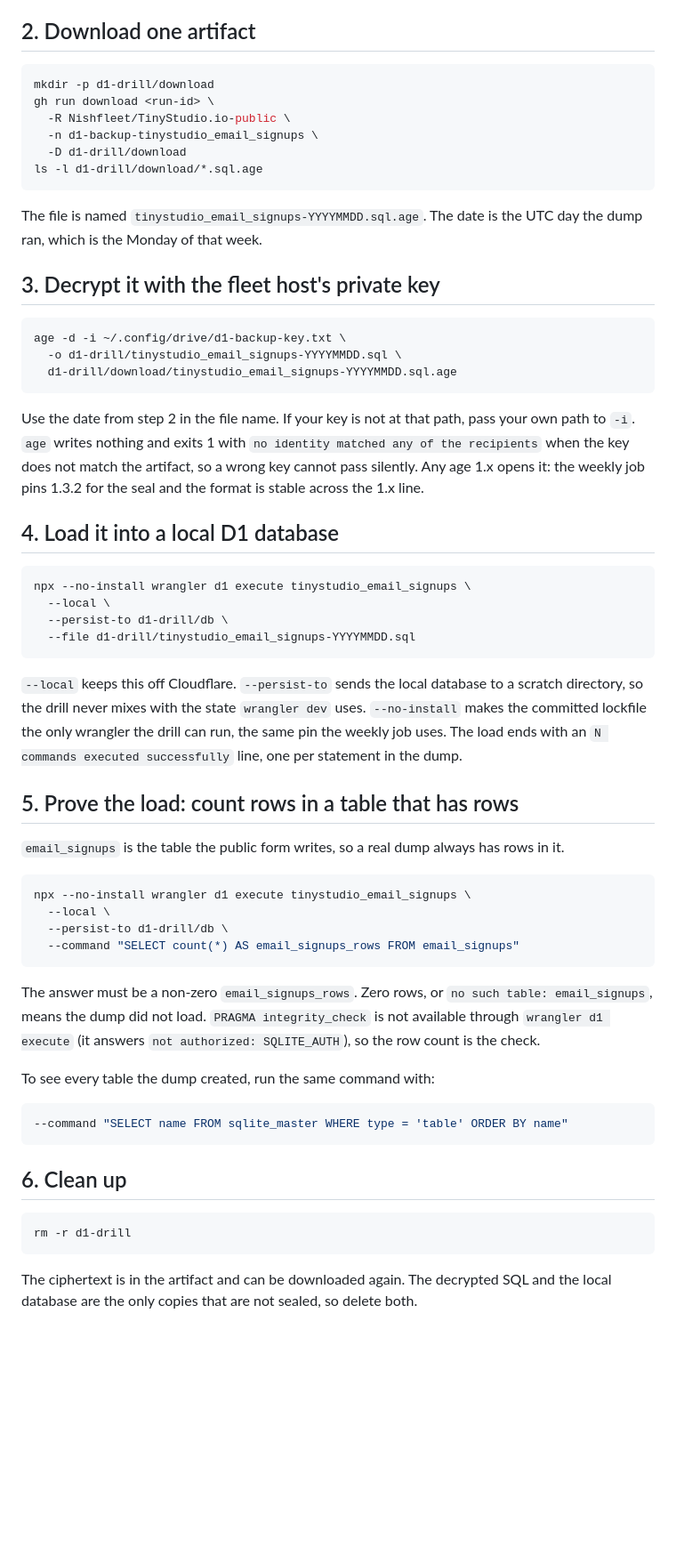
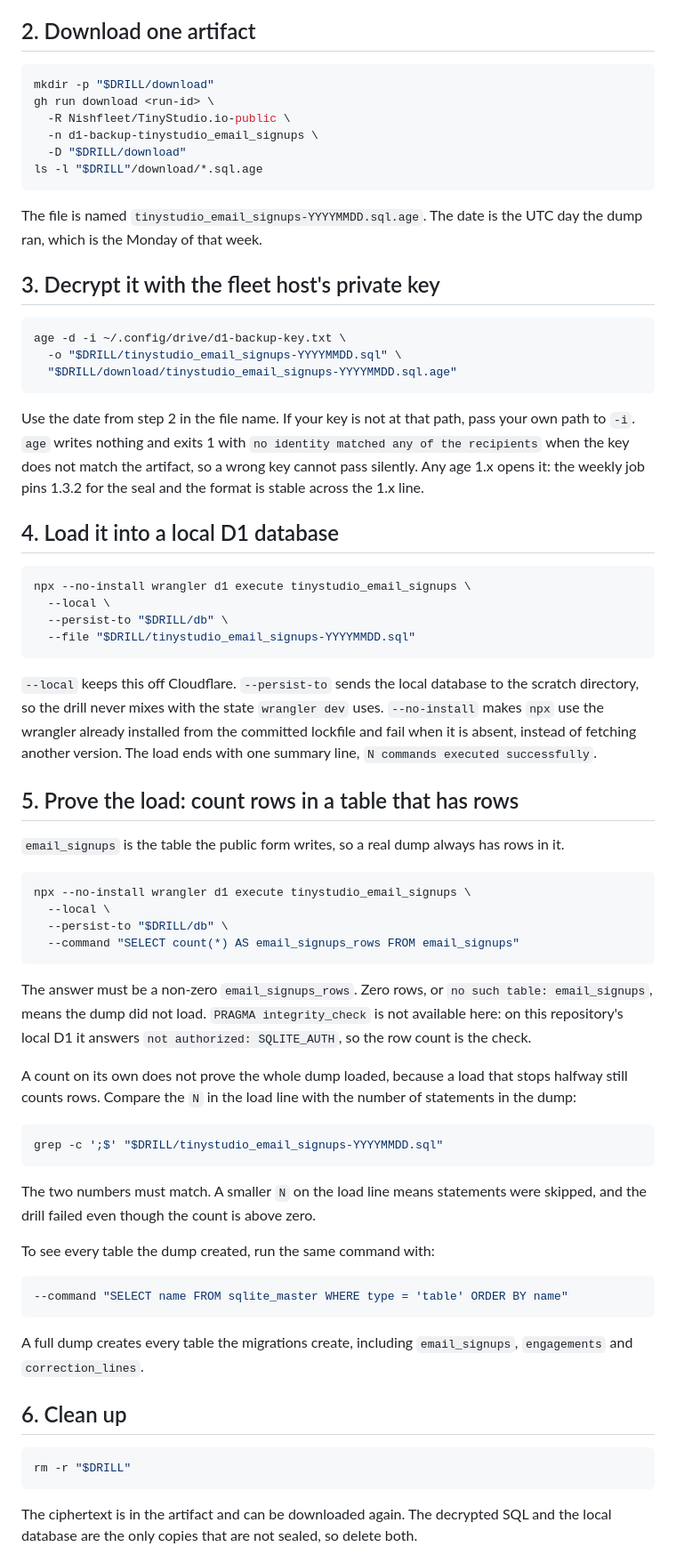
Before and after one commit to Nishfleet/TinyStudio.io-public, a Markdown page: docs/d1-restore-drill.md, the part around one of its changes. Shown at 89% size. GitHub-like rendering; blank space fills up the shorter version.

Commit message:
docs: keep the drill's decrypted dump outside the checkout, and add a full-load check
Review found the steps writing plaintext next to the checkout they
warn about. Every file now lands in one mktemp directory, and the load
is proved complete by matching wrangler's statement count with the
dump's own statement count.

````diff
--- a/docs/d1-restore-drill.md
+++ b/docs/d1-restore-drill.md
@@ -42,12 +58,12 @@ has produced a backup yet, or every artifact is past 90 days.
 ## 2. Download one artifact
 
 ```bash
-mkdir -p d1-drill/download
+mkdir -p "$DRILL/download"
 gh run download <run-id> \
   -R Nishfleet/TinyStudio.io-public \
   -n d1-backup-tinystudio_email_signups \
-  -D d1-drill/download
-ls -l d1-drill/download/*.sql.age
+  -D "$DRILL/download"
+ls -l "$DRILL"/download/*.sql.age
 ```
 
 The file is named `tinystudio_email_signups-YYYYMMDD.sql.age`. The date is the
@@ -57,8 +73,8 @@ UTC day the dump ran, which is the Monday of that week.
 
 ```bash
 age -d -i ~/.config/drive/d1-backup-key.txt \
-  -o d1-drill/tinystudio_email_signups-YYYYMMDD.sql \
-  d1-drill/download/tinystudio_email_signups-YYYYMMDD.sql.age
+  -o "$DRILL/tinystudio_email_signups-YYYYMMDD.sql" \
+  "$DRILL/download/tinystudio_email_signups-YYYYMMDD.sql.age"
 ```
 
 Use the date from step 2 in the file name. If your key is not at that path,
@@ -72,15 +88,15 @@ job pins 1.3.2 for the seal and the format is stable across the 1.x line.
 ```bash
 npx --no-install wrangler d1 execute tinystudio_email_signups \
   --local \
-  --persist-to d1-drill/db \
-  --file d1-drill/tinystudio_email_signups-YYYYMMDD.sql
+  --persist-to "$DRILL/db" \
+  --file "$DRILL/tinystudio_email_signups-YYYYMMDD.sql"
 ```
 
-`--local` keeps this off Cloudflare. `--persist-to` sends the local database to a
-scratch directory, so the drill never mixes with the state `wrangler dev` uses.
-`--no-install` makes the committed lockfile the only wrangler the drill can run,
-the same pin the weekly job uses. The load ends with an
-`N commands executed successfully` line, one per statement in the dump.
+`--local` keeps this off Cloudflare. `--persist-to` sends the local database to
+the scratch directory, so the drill never mixes with the state `wrangler dev`
+uses. `--no-install` makes `npx` use the wrangler already installed from the
+committed lockfile and fail when it is absent, instead of fetching another
+version. The load ends with one summary line, `N commands executed successfully`.
 
 ## 5. Prove the load: count rows in a table that has rows
 
@@ -90,14 +106,25 @@ rows in it.
 ```bash
 npx --no-install wrangler d1 execute tinystudio_email_signups \
   --local \
-  --persist-to d1-drill/db \
+  --persist-to "$DRILL/db" \
   --command "SELECT count(*) AS email_signups_rows FROM email_signups"
 ```
 
 The answer must be a non-zero `email_signups_rows`. Zero rows, or
 `no such table: email_signups`, means the dump did not load. `PRAGMA
-integrity_check` is not available through `wrangler d1 execute` (it answers
-`not authorized: SQLITE_AUTH`), so the row count is the check.
+integrity_check` is not available here: on this repository's local D1 it answers
+`not authorized: SQLITE_AUTH`, so the row count is the check.
+
+A count on its own does not prove the whole dump loaded, because a load that
+stops halfway still counts rows. Compare the `N` in the load line with the
+number of statements in the dump:
+
+```bash
+grep -c ';$' "$DRILL/tinystudio_email_signups-YYYYMMDD.sql"
+```
+
+The two numbers must match. A smaller `N` on the load line means statements were
+skipped, and the drill failed even though the count is above zero.
 
 To see every table the dump created, run the same command with:
 
@@ -105,10 +132,13 @@ To see every table the dump created, run the same command with:
 --command "SELECT name FROM sqlite_master WHERE type = 'table' ORDER BY name"
 ```
 
+A full dump creates every table the migrations create, including `email_signups`,
+`engagements` and `correction_lines`.
+
 ## 6. Clean up
 
 ```bash
-rm -r d1-drill
+rm -r "$DRILL"
 ```
 
 The ciphertext is in the artifact and can be downloaded again. The decrypted SQL
````
Also changed, not shown: other parts of docs/d1-restore-drill.md (+23 -7 lines).
